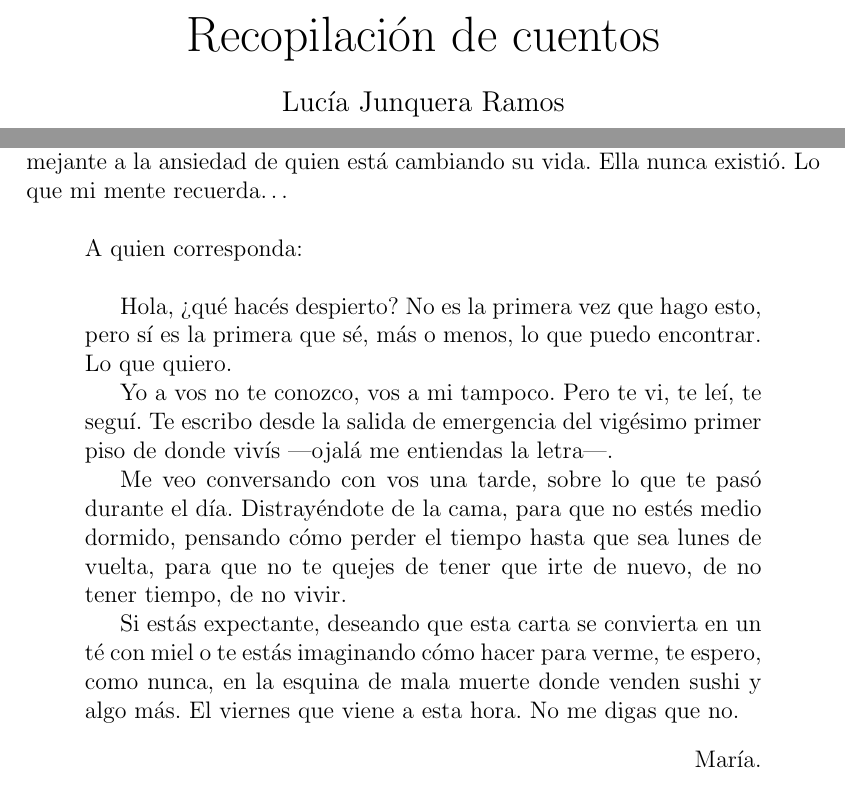
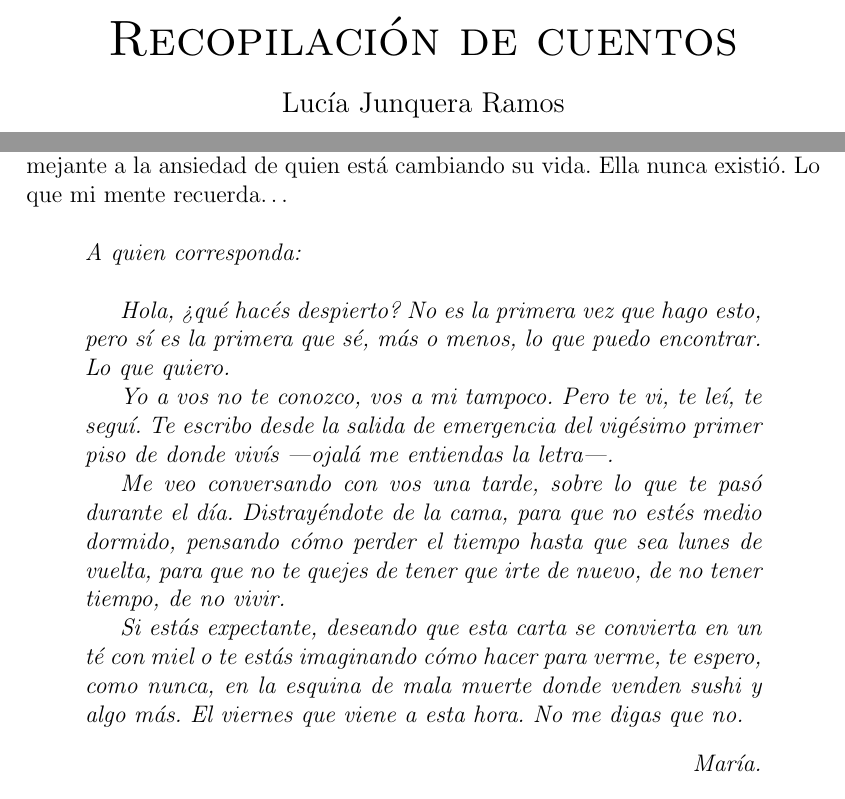
Before and after one commit to clasclin/se-llama, a LaTeX document (se-llama.tex, which reads carta-gris.tex, titulo.tex): two parts of pages 1 and 5 of 15, joined at a grey line, cut so that both start at the same text. Compiled offline with pdfLaTeX.

Commit message:
PDF final

```diff
--- a/carta-gris.tex
+++ b/carta-gris.tex
@@ -20,6 +20,7 @@ semejante a la ansiedad de quien está cambiando su vida. Ella nunca existió.
 Lo que mi mente recuerda\ldots\newline
 
 \begin{quotation}
+\itshape
 \noindent
 A quien corresponda:\\
 
--- a/titulo.tex
+++ b/titulo.tex
@@ -1,7 +1,7 @@
 \begin{titlepage}
   \vspace*{1cm}
   \begin{center}
-    {\Huge Recopilación de cuentos\\[0.5cm]}
+    {\Huge \sc{Recopilación de cuentos}\\[0.5cm]}
     {\large Lucía Junquera Ramos}
   \end{center}
 \end{titlepage}
```
Also changed, not shown: se-llama.pdf.
